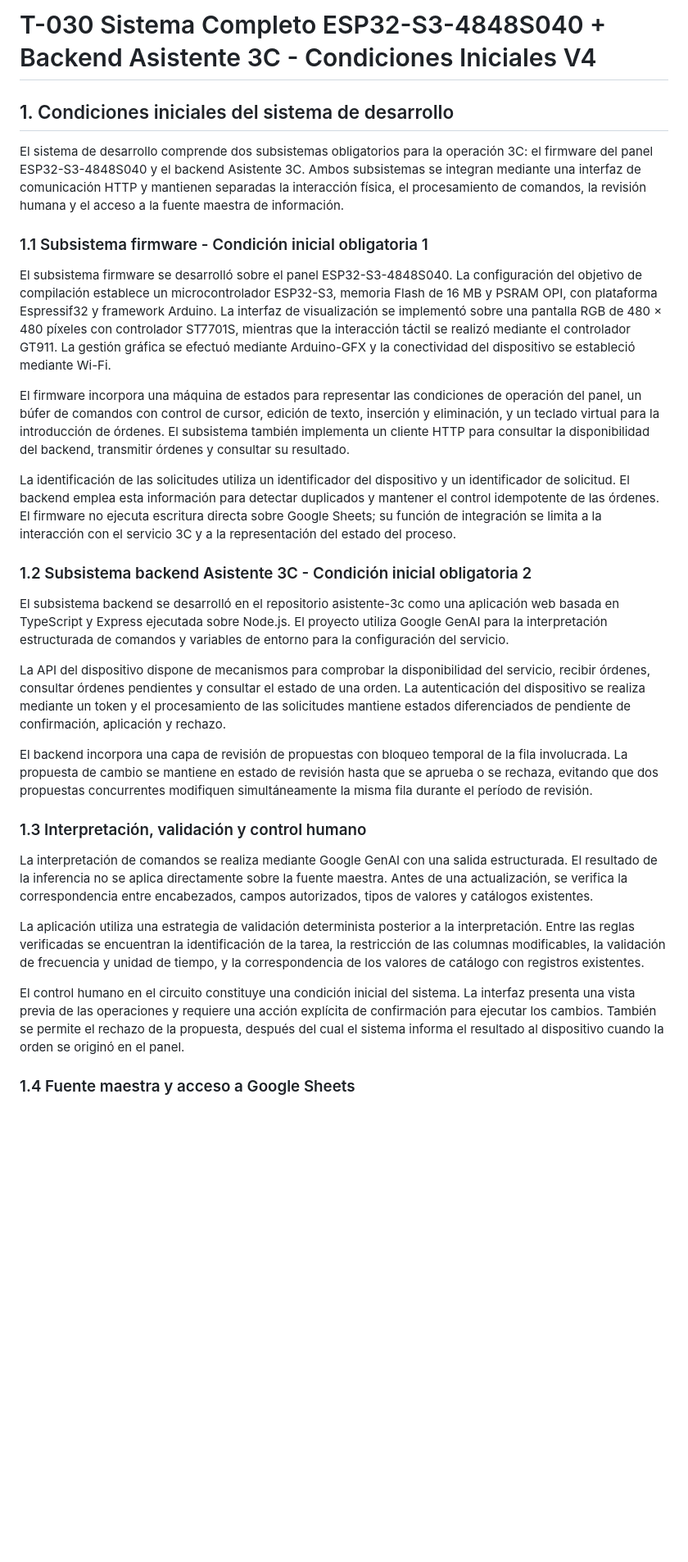
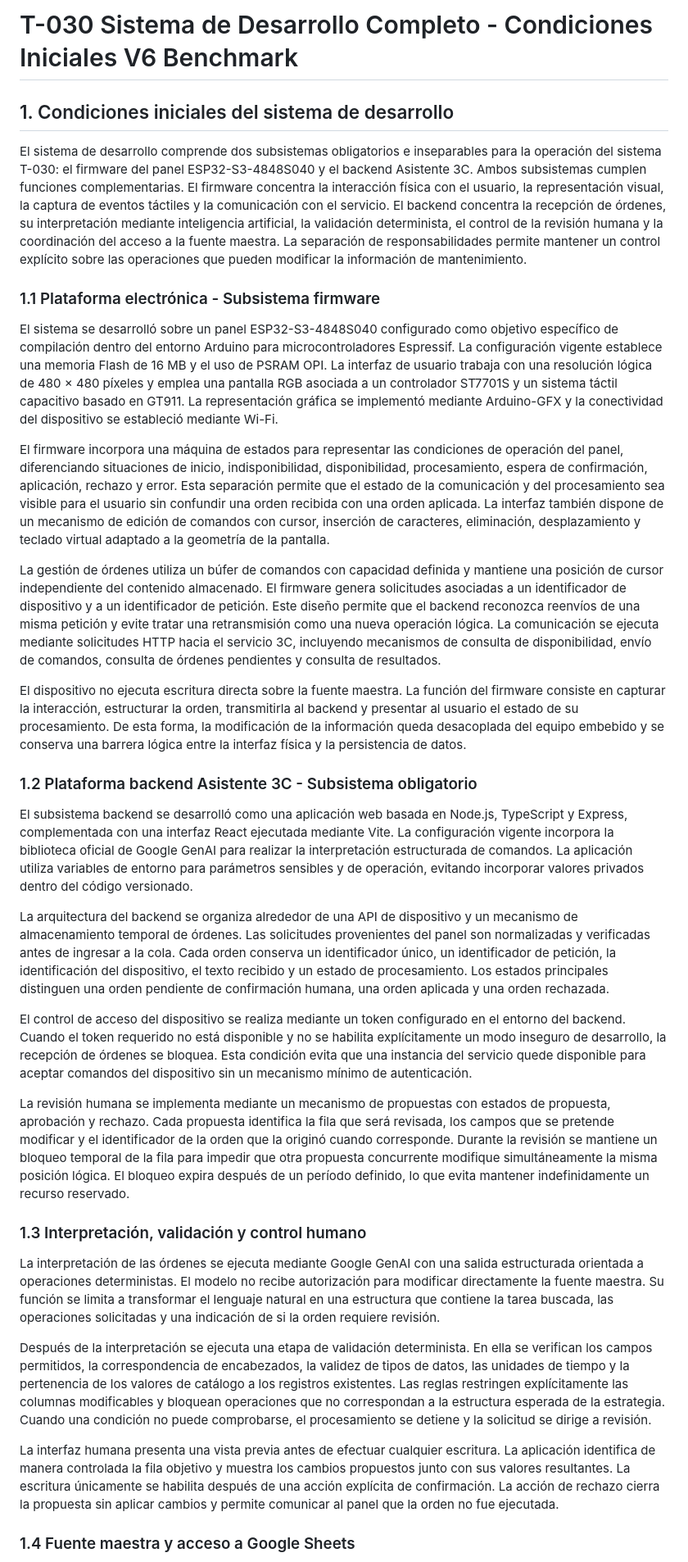
Before and after one commit to wpv10barza/esp32-firmware-backend-, a Markdown page: README.md, the part around one of its changes. Shown at 82% size. Rendered like a GitHub page; blank space fills up the shorter version.

```diff
--- a/README.md
+++ b/README.md
@@ -1,32 +1,36 @@
-# T-030 Sistema Completo ESP32-S3-4848S040 + Backend Asistente 3C - Condiciones Iniciales V4
+# T-030 Sistema de Desarrollo Completo - Condiciones Iniciales V6 Benchmark
 
 ## 1. Condiciones iniciales del sistema de desarrollo
 
-El sistema de desarrollo comprende dos subsistemas obligatorios para la operación 3C: el firmware del panel ESP32-S3-4848S040 y el backend Asistente 3C. Ambos subsistemas se integran mediante una interfaz de comunicación HTTP y mantienen separadas la interacción física, el procesamiento de comandos, la revisión humana y el acceso a la fuente maestra de información.
+El sistema de desarrollo comprende dos subsistemas obligatorios e inseparables para la operación del sistema T-030: el firmware del panel ESP32-S3-4848S040 y el backend Asistente 3C. Ambos subsistemas cumplen funciones complementarias. El firmware concentra la interacción física con el usuario, la representación visual, la captura de eventos táctiles y la comunicación con el servicio. El backend concentra la recepción de órdenes, su interpretación mediante inteligencia artificial, la validación determinista, el control de la revisión humana y la coordinación del acceso a la fuente maestra. La separación de responsabilidades permite mantener un control explícito sobre las operaciones que pueden modificar la información de mantenimiento.
 
-### 1.1 Subsistema firmware - Condición inicial obligatoria 1
+### 1.1 Plataforma electrónica - Subsistema firmware
 
-El subsistema firmware se desarrolló sobre el panel ESP32-S3-4848S040. La configuración del objetivo de compilación establece un microcontrolador ESP32-S3, memoria Flash de 16 MB y PSRAM OPI, con plataforma Espressif32 y framework Arduino. La interfaz de visualización se implementó sobre una pantalla RGB de 480 × 480 píxeles con controlador ST7701S, mientras que la interacción táctil se realizó mediante el controlador GT911. La gestión gráfica se efectuó mediante Arduino-GFX y la conectividad del dispositivo se estableció mediante Wi-Fi.
+El sistema se desarrolló sobre un panel ESP32-S3-4848S040 configurado como objetivo específico de compilación dentro del entorno Arduino para microcontroladores Espressif. La configuración vigente establece una memoria Flash de 16 MB y el uso de PSRAM OPI. La interfaz de usuario trabaja con una resolución lógica de 480 × 480 píxeles y emplea una pantalla RGB asociada a un controlador ST7701S y un sistema táctil capacitivo basado en GT911. La representación gráfica se implementó mediante Arduino-GFX y la conectividad del dispositivo se estableció mediante Wi-Fi.
 
-El firmware incorpora una máquina de estados para representar las condiciones de operación del panel, un búfer de comandos con control de cursor, edición de texto, inserción y eliminación, y un teclado virtual para la introducción de órdenes. El subsistema también implementa un cliente HTTP para consultar la disponibilidad del backend, transmitir órdenes y consultar su resultado.
+El firmware incorpora una máquina de estados para representar las condiciones de operación del panel, diferenciando situaciones de inicio, indisponibilidad, disponibilidad, procesamiento, espera de confirmación, aplicación, rechazo y error. Esta separación permite que el estado de la comunicación y del procesamiento sea visible para el usuario sin confundir una orden recibida con una orden aplicada. La interfaz también dispone de un mecanismo de edición de comandos con cursor, inserción de caracteres, eliminación, desplazamiento y teclado virtual adaptado a la geometría de la pantalla.
 
-La identificación de las solicitudes utiliza un identificador del dispositivo y un identificador de solicitud. El backend emplea esta información para detectar duplicados y mantener el control idempotente de las órdenes. El firmware no ejecuta escritura directa sobre Google Sheets; su función de integración se limita a la interacción con el servicio 3C y a la representación del estado del proceso.
+La gestión de órdenes utiliza un búfer de comandos con capacidad definida y mantiene una posición de cursor independiente del contenido almacenado. El firmware genera solicitudes asociadas a un identificador de dispositivo y a un identificador de petición. Este diseño permite que el backend reconozca reenvíos de una misma petición y evite tratar una retransmisión como una nueva operación lógica. La comunicación se ejecuta mediante solicitudes HTTP hacia el servicio 3C, incluyendo mecanismos de consulta de disponibilidad, envío de comandos, consulta de órdenes pendientes y consulta de resultados.
 
-### 1.2 Subsistema backend Asistente 3C - Condición inicial obligatoria 2
+El dispositivo no ejecuta escritura directa sobre la fuente maestra. La función del firmware consiste en capturar la interacción, estructurar la orden, transmitirla al backend y presentar al usuario el estado de su procesamiento. De esta forma, la modificación de la información queda desacoplada del equipo embebido y se conserva una barrera lógica entre la interfaz física y la persistencia de datos.
 
-El subsistema backend se desarrolló en el repositorio asistente-3c como una aplicación web basada en TypeScript y Express ejecutada sobre Node.js. El proyecto utiliza Google GenAI para la interpretación estructurada de comandos y variables de entorno para la configuración del servicio.
+### 1.2 Plataforma backend Asistente 3C - Subsistema obligatorio
 
-La API del dispositivo dispone de mecanismos para comprobar la disponibilidad del servicio, recibir órdenes, consultar órdenes pendientes y consultar el estado de una orden. La autenticación del dispositivo se realiza mediante un token y el procesamiento de las solicitudes mantiene estados diferenciados de pendiente de confirmación, aplicación y rechazo.
+El subsistema backend se desarrolló como una aplicación web basada en Node.js, TypeScript y Express, complementada con una interfaz React ejecutada mediante Vite. La configuración vigente incorpora la biblioteca oficial de Google GenAI para realizar la interpretación estructurada de comandos. La aplicación utiliza variables de entorno para parámetros sensibles y de operación, evitando incorporar valores privados dentro del código versionado.
 
-El backend incorpora una capa de revisión de propuestas con bloqueo temporal de la fila involucrada. La propuesta de cambio se mantiene en estado de revisión hasta que se aprueba o se rechaza, evitando que dos propuestas concurrentes modifiquen simultáneamente la misma fila durante el período de revisión.
+La arquitectura del backend se organiza alrededor de una API de dispositivo y un mecanismo de almacenamiento temporal de órdenes. Las solicitudes provenientes del panel son normalizadas y verificadas antes de ingresar a la cola. Cada orden conserva un identificador único, un identificador de petición, la identificación del dispositivo, el texto recibido y un estado de procesamiento. Los estados principales distinguen una orden pendiente de confirmación humana, una orden aplicada y una orden rechazada.
+
+El control de acceso del dispositivo se realiza mediante un token configurado en el entorno del backend. Cuando el token requerido no está disponible y no se habilita explícitamente un modo inseguro de desarrollo, la recepción de órdenes se bloquea. Esta condición evita que una instancia del servicio quede disponible para aceptar comandos del dispositivo sin un mecanismo mínimo de autenticación.
+
+La revisión humana se implementa mediante un mecanismo de propuestas con estados de propuesta, aprobación y rechazo. Cada propuesta identifica la fila que será revisada, los campos que se pretende modificar y el identificador de la orden que la originó cuando corresponde. Durante la revisión se mantiene un bloqueo temporal de la fila para impedir que otra propuesta concurrente modifique simultáneamente la misma posición lógica. El bloqueo expira después de un período definido, lo que evita mantener indefinidamente un recurso reservado.
 
 ### 1.3 Interpretación, validación y control humano
 
-La interpretación de comandos se realiza mediante Google GenAI con una salida estructurada. El resultado de la inferencia no se aplica directamente sobre la fuente maestra. Antes de una actualización, se verifica la correspondencia entre encabezados, campos autorizados, tipos de valores y catálogos existentes.
+La interpretación de las órdenes se ejecuta mediante Google GenAI con una salida estructurada orientada a operaciones deterministas. El modelo no recibe autorización para modificar directamente la fuente maestra. Su función se limita a transformar el lenguaje natural en una estructura que contiene la tarea buscada, las operaciones solicitadas y una indicación de si la orden requiere revisión.
 
-La aplicación utiliza una estrategia de validación determinista posterior a la interpretación. Entre las reglas verificadas se encuentran la identificación de la tarea, la restricción de las columnas modificables, la validación de frecuencia y unidad de tiempo, y la correspondencia de los valores de catálogo con registros existentes.
+Después de la interpretación se ejecuta una etapa de validación determinista. En ella se verifican los campos permitidos, la correspondencia de encabezados, la validez de tipos de datos, las unidades de tiempo y la pertenencia de los valores de catálogo a los registros existentes. Las reglas restringen explícitamente las columnas modificables y bloquean operaciones que no correspondan a la estructura esperada de la estrategia. Cuando una condición no puede comprobarse, el procesamiento se detiene y la solicitud se dirige a revisión.
 
-El control humano en el circuito constituye una condición inicial del sistema. La interfaz presenta una vista previa de las operaciones y requiere una acción explícita de confirmación para ejecutar los cambios. También se permite el rechazo de la propuesta, después del cual el sistema informa el resultado al dispositivo cuando la orden se originó en el panel.
+La interfaz humana presenta una vista previa antes de efectuar cualquier escritura. La aplicación identifica de manera controlada la fila objetivo y muestra los cambios propuestos junto con sus valores resultantes. La escritura únicamente se habilita después de una acción explícita de confirmación. La acción de rechazo cierra la propuesta sin aplicar cambios y permite comunicar al panel que la orden no fue ejecutada.
 
 ### 1.4 Fuente maestra y acceso a Google Sheets
 
```
Also changed, not shown: other parts of README.md (+35 -29 lines).
